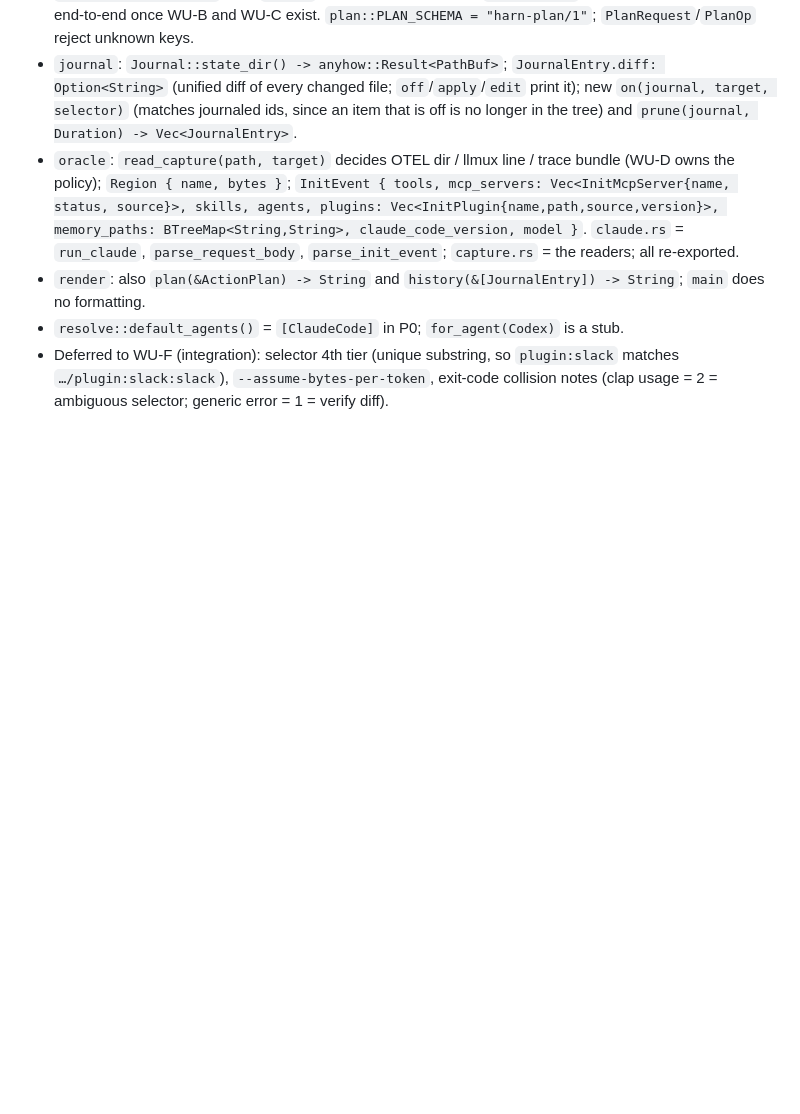
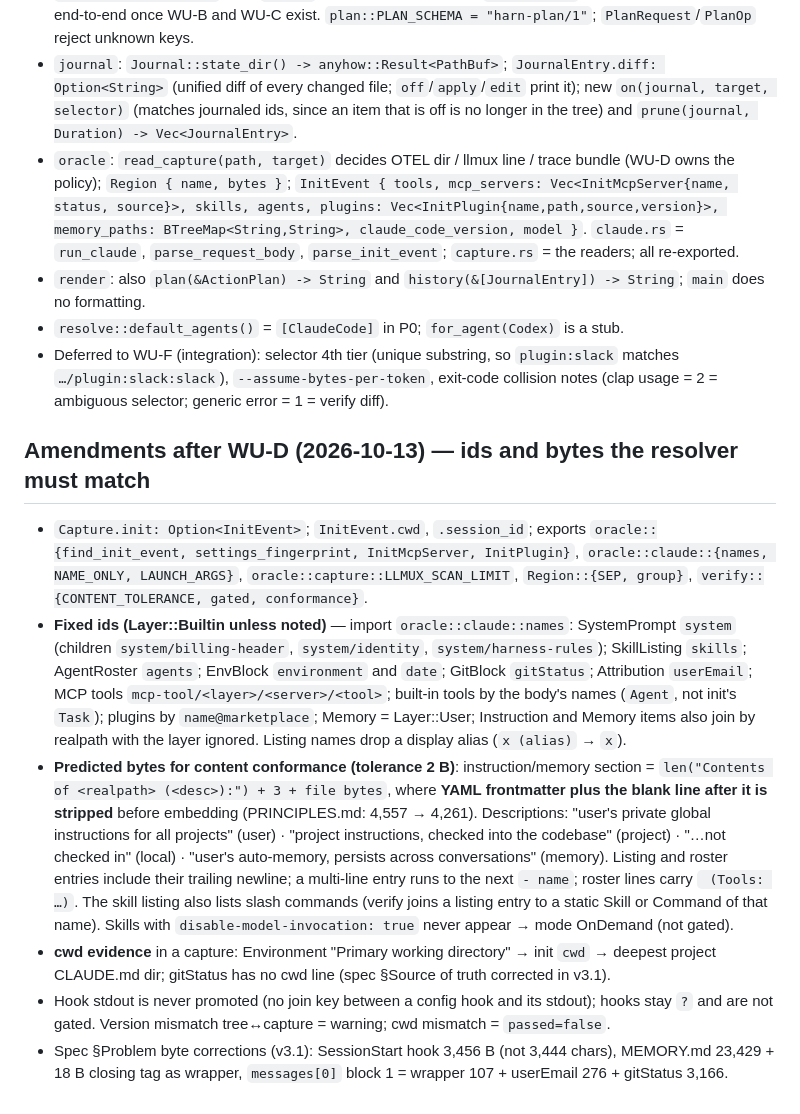
Before and after one commit to 2lab-ai/harn, a Markdown page: .prd/03-p0-interfaces.md, the part around the change. GitHub-like rendering; blank space fills up the shorter version.

Commit message:
03: amendments after WU-D (ids, predicted-byte rules, cwd evidence)
Co-Authored-By: Claude Fable 5.1 <noreply@anthropic.com>

```diff
--- a/.prd/03-p0-interfaces.md
+++ b/.prd/03-p0-interfaces.md
@@ -178,3 +178,32 @@ Target for tests: `Target { dir: project, home: fixture home, env: {} }`.
 - Deferred to WU-F (integration): selector 4th tier (unique substring, so `plugin:slack` matches
   `…/plugin:slack:slack`), `--assume-bytes-per-token`, exit-code collision notes (clap usage = 2 =
   ambiguous selector; generic error = 1 = verify diff).
+
+## Amendments after WU-D (2026-10-13) — ids and bytes the resolver must match
+
+- `Capture.init: Option<InitEvent>`; `InitEvent.cwd`, `.session_id`; exports `oracle::{find_init_event,
+  settings_fingerprint, InitMcpServer, InitPlugin}`, `oracle::claude::{names, NAME_ONLY, LAUNCH_ARGS}`,
+  `oracle::capture::LLMUX_SCAN_LIMIT`, `Region::{SEP, group}`, `verify::{CONTENT_TOLERANCE, gated, conformance}`.
+- **Fixed ids (Layer::Builtin unless noted)** — import `oracle::claude::names`: SystemPrompt `system`
+  (children `system/billing-header`, `system/identity`, `system/harness-rules`); SkillListing `skills`;
+  AgentRoster `agents`; EnvBlock `environment` and `date`; GitBlock `gitStatus`; Attribution
+  `userEmail`; MCP tools `mcp-tool/<layer>/<server>/<tool>`; built-in tools by the body's names
+  (`Agent`, not init's `Task`); plugins by `name@marketplace`; Memory = Layer::User; Instruction and
+  Memory items also join by realpath with the layer ignored. Listing names drop a display alias
+  (`x (alias)` → `x`).
+- **Predicted bytes for content conformance (tolerance 2 B)**: instruction/memory section =
+  `len("Contents of <realpath> (<desc>):") + 3 + file bytes`, where **YAML frontmatter plus the
+  blank line after it is stripped** before embedding (PRINCIPLES.md: 4,557 → 4,261). Descriptions:
+  "user's private global instructions for all projects" (user) · "project instructions, checked into
+  the codebase" (project) · "…not checked in" (local) · "user's auto-memory, persists across
+  conversations" (memory). Listing and roster entries include their trailing newline; a multi-line
+  entry runs to the next `- name`; roster lines carry ` (Tools: …)`. The skill listing also lists
+  slash commands (verify joins a listing entry to a static Skill or Command of that name). Skills
+  with `disable-model-invocation: true` never appear → mode OnDemand (not gated).
+- **cwd evidence** in a capture: Environment "Primary working directory" → init `cwd` → deepest
+  project CLAUDE.md dir; gitStatus has no cwd line (spec §Source of truth corrected in v3.1).
+- Hook stdout is never promoted (no join key between a config hook and its stdout); hooks stay `?`
+  and are not gated. Version mismatch tree↔capture = warning; cwd mismatch = `passed=false`.
+- Spec §Problem byte corrections (v3.1): SessionStart hook 3,456 B (not 3,444 chars), MEMORY.md
+  23,429 + 18 B closing tag as wrapper, `messages[0]` block 1 = wrapper 107 + userEmail 276 +
+  gitStatus 3,166.
```
